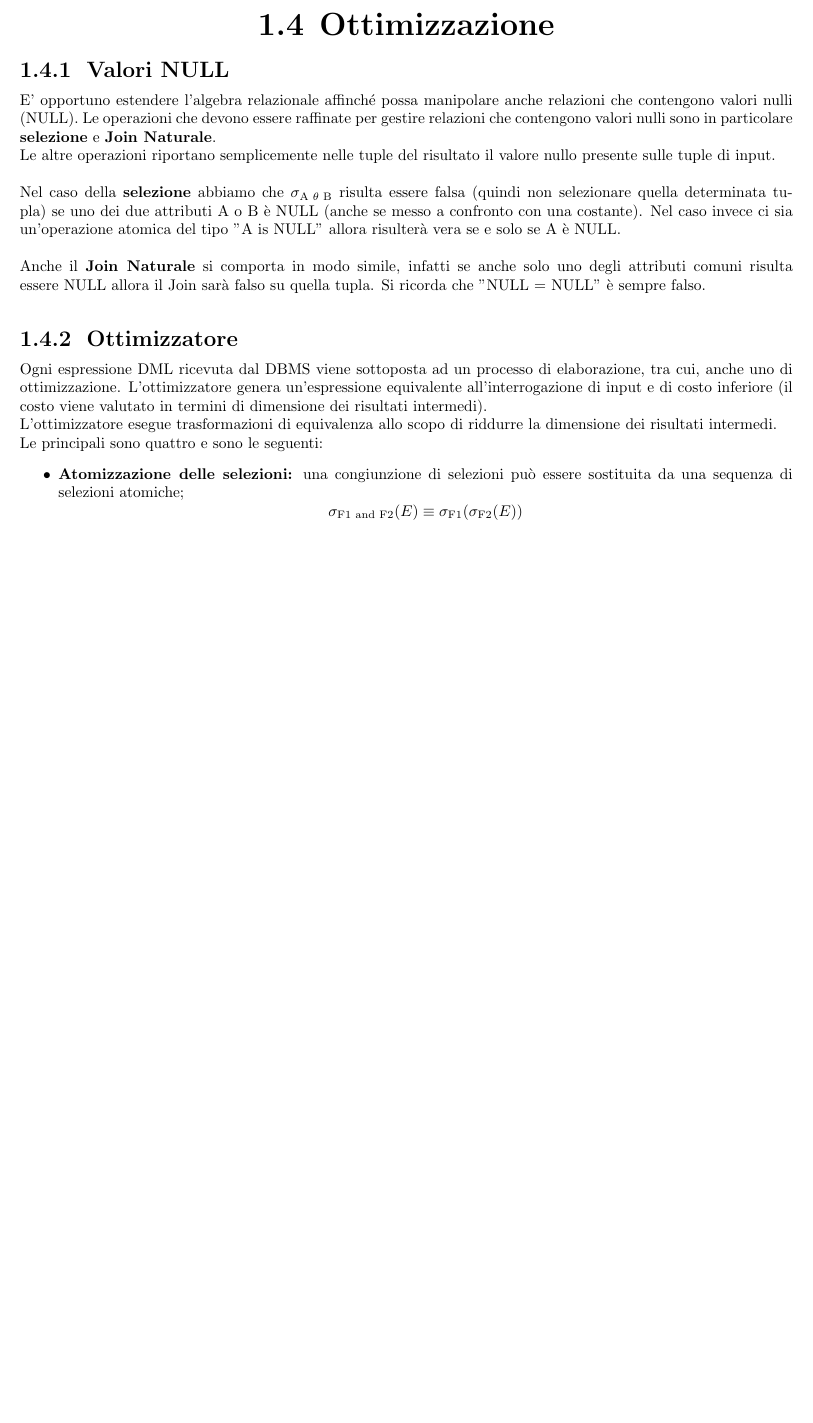
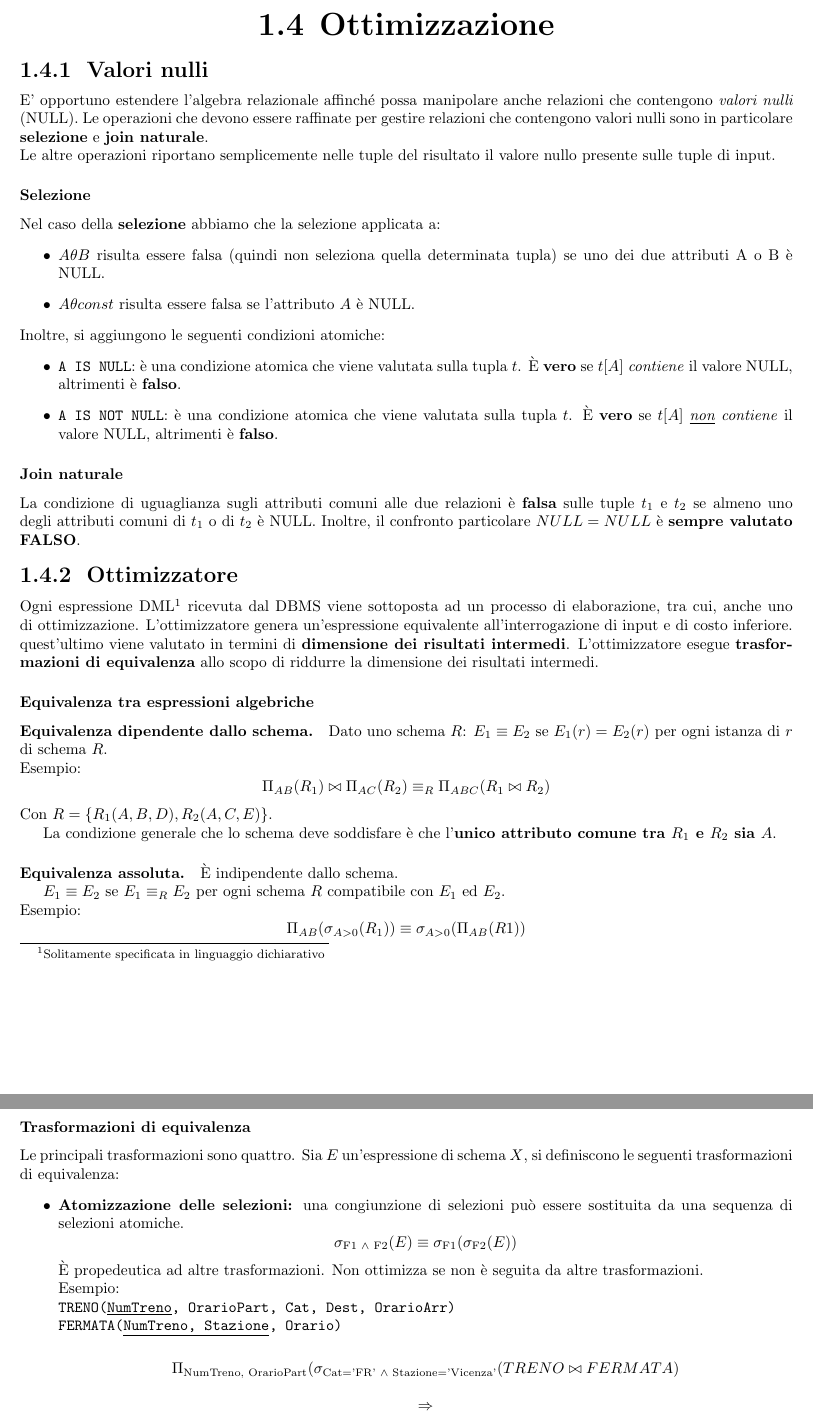
Before and after one commit to DimBix/UnivrDB-appunti, a LaTeX document (Basi_di_dati.tex): part of page 8 of 10 before the commit and two parts of pages 8 and 9 of 12 after it, the two joined at a grey line, cut so that both start at the same text, the shorter picture padded with empty space. Compiled offline with pdfLaTeX.

```diff
--- a/Basi_di_dati.tex
+++ b/Basi_di_dati.tex
@@ -4,11 +4,13 @@
 \usepackage{graphicx}
 \graphicspath{ {./img/} }
 \usepackage{amsmath}
+\usepackage{amssymb}
 \usepackage{tabularx}
 \usepackage{subcaption}
 \usepackage{float}
 \usepackage{titlesec}
 \usepackage{enumitem}
+\usepackage{multicol}
 \usepackage{amsthm}
 \renewcommand*\contentsname{Indice}
 
@@ -168,15 +191,54 @@
 \section{Ottimizzazione}
-\subsection{Valori NULL}
-E’ opportuno estendere l’algebra relazionale affinché possa manipolare anche relazioni che contengono valori nulli (NULL). Le operazioni che devono essere raffinate per gestire relazioni che contengono valori nulli sono in particolare \textbf{selezione} e \textbf{Join Naturale}.\\
-Le altre operazioni riportano semplicemente nelle tuple del risultato il valore nullo presente sulle tuple di input.\\\\
-Nel caso della \textbf{selezione} abbiamo che $\sigma_\text{A $\theta$ B}$ risulta essere falsa (quindi non selezionare quella determinata tupla) se uno dei due attributi A o B è NULL (anche se messo a confronto con una costante). Nel caso invece ci sia un'operazione atomica del tipo "A is NULL" allora risulterà vera se e solo se A è NULL.\\\\
-Anche il \textbf{Join Naturale} si comporta in modo simile, infatti se anche solo uno degli attributi comuni risulta essere NULL allora il Join sarà falso su quella tupla. Si ricorda che "NULL = NULL" è sempre falso.\\
+\subsection{Valori nulli}
+E’ opportuno estendere l’algebra relazionale affinché possa manipolare anche relazioni che contengono \emph{valori nulli} (NULL). Le operazioni che devono essere raffinate per gestire relazioni che contengono valori nulli sono in particolare \textbf{selezione} e \textbf{join naturale}.\\
+Le altre operazioni riportano semplicemente nelle tuple del risultato il valore nullo presente sulle tuple di input.
+
+\subsubsection{Selezione}
+Nel caso della \textbf{selezione} abbiamo che la selezione applicata a:
+\begin{itemize}
+\item $A \theta B$ risulta essere falsa (quindi non seleziona quella determinata tupla) se uno dei due attributi A o B è NULL.
+\item $A \theta const$ risulta essere falsa se l'attributo $A$ \`e NULL.
+\end{itemize}
+Inoltre, si aggiungono le seguenti condizioni atomiche:
+\begin{itemize}
+\item \texttt{A IS NULL}: \`e una condizione atomica che viene valutata sulla tupla $t$. \`E \textbf{vero} se $t[A]$ \emph{contiene} il valore NULL, altrimenti \`e \textbf{falso}.
+\item \texttt{A IS NOT NULL}: \`e una condizione atomica che viene valutata sulla tupla $t$. \`E \textbf{vero} se $t[A]$ \emph{\underline{non} contiene} il valore NULL, altrimenti \`e \textbf{falso}.
+\end{itemize}
+
+\subsubsection{Join naturale}
+La condizione di uguaglianza sugli attributi comuni alle due relazioni \`e \textbf{falsa} sulle tuple $t_1$ e $t_2$ se almeno uno degli attributi comuni di $t_1$ o di $t_2$ \`e NULL. Inoltre, il confronto particolare $NULL = NULL$ \`e \textbf{sempre valutato FALSO}.
 
 \subsection{Ottimizzatore}
-Ogni espressione DML ricevuta dal DBMS viene sottoposta ad un processo di elaborazione, tra cui, anche uno di ottimizzazione. L’ottimizzatore genera un’espressione equivalente all’interrogazione di input e di costo inferiore (il costo viene valutato in termini di dimensione dei risultati intermedi).\\
-L’ottimizzatore esegue trasformazioni di equivalenza allo scopo di riddurre la dimensione dei risultati intermedi.\\
-Le principali sono quattro e sono le seguenti:
+Ogni espressione DML\footnote{Solitamente specificata in linguaggio dichiarativo} ricevuta dal DBMS viene sottoposta ad un processo di elaborazione, tra cui, anche uno di ottimizzazione. L’ottimizzatore genera un’espressione equivalente all’interrogazione di input e di costo inferiore. quest'ultimo viene valutato in termini di \textbf{dimensione dei risultati intermedi}.
+L’ottimizzatore esegue \textbf{trasformazioni di equivalenza} allo scopo di riddurre la dimensione dei risultati intermedi.
+
+\subsubsection{Equivalenza tra espressioni algebriche}
+
+\paragraph{Equivalenza dipendente dallo schema.} Dato uno schema $R$:
+$E_1 \equiv E_2$ se $E_1(r) = E_2(r)$ per ogni istanza di $r$ di schema $R$.\\
+Esempio:
+\[ \Pi_{AB}(R_1) \bowtie \Pi_{AC}(R_2) \equiv_R \Pi_{ABC}(R_1 \bowtie R_2) \]
+Con $R=\{R_1(A, B, D), R_2(A, C, E)\}$.
+
+La condizione generale che lo schema deve soddisfare \`e che l'\textbf{unico attributo comune tra $R_1$ e $R_2$ sia $A$}.
+
+\paragraph{Equivalenza assoluta.} \`E indipendente dallo schema.
+
+$E_1 \equiv E_2$ se $E_1 \equiv_R E_2$ per ogni schema $R$ compatibile con $E_1$ ed $E_2$.\\
+Esempio:
+\[ \Pi_{AB}(\sigma_{A>0}(R_1)) \equiv \sigma_{A>0}(\Pi_{AB}(R1))\]
+
+
+\subsubsection{Trasformazioni di equivalenza}
+Le principali trasformazioni sono quattro. Sia $E$ un'espressione di schema $X$, si definiscono le seguenti trasformazioni di equivalenza:
 \begin{itemize}
-    \item \textbf{Atomizzazione delle selezioni:} una congiunzione di selezioni può essere sostituita da
-una sequenza di selezioni atomiche;
-$$\sigma_\text{F1 and F2}(E) \equiv \sigma_\text{F1}(\sigma_\text{F2}(E))$$
+    \item \textbf{Atomizzazione delle selezioni:} una congiunzione di selezioni può essere sostituita da una sequenza di selezioni atomiche.
+\[ \sigma_\text{F1 $\wedge$ F2}(E) \equiv \sigma_\text{F1}(\sigma_\text{F2}(E))\] \`E propedeutica ad altre trasformazioni. Non ottimizza se non \`e seguita da altre trasformazioni. \\
+Esempio:\\
+\texttt{
+TRENO(\underline{NumTreno}, OrarioPart, Cat, Dest, OrarioArr)\\
+FERMATA(\underline{NumTreno, Stazione}, Orario)
+}
+
+\[ \Pi_{\text{NumTreno, OrarioPart}}(\sigma_{\text{Cat='FR' $\wedge$ Stazione='Vicenza'}}(TRENO \bowtie FERMATA) \]
+\[ \Large \Rightarrow \]
@@ -187,0 +255 @@
+\newpage
@@ -187,0 +262,2 @@
+TRENO(\underline{NumTreno}, OrarioPart, Cat, Dest, OrarioArr)\\
+FERMATA(\underline{NumTreno, Stazione}, Orario)
```
Also changed, not shown: Basi_di_dati.pdf, img/theta_join_example.png (added), img/tree_example_anticip_sel.png (added), img/tree_example_atomizz_sel.png (added), img/tree_example_transform.png (added), Basi_di_dati.tex (71 more changed lines).
